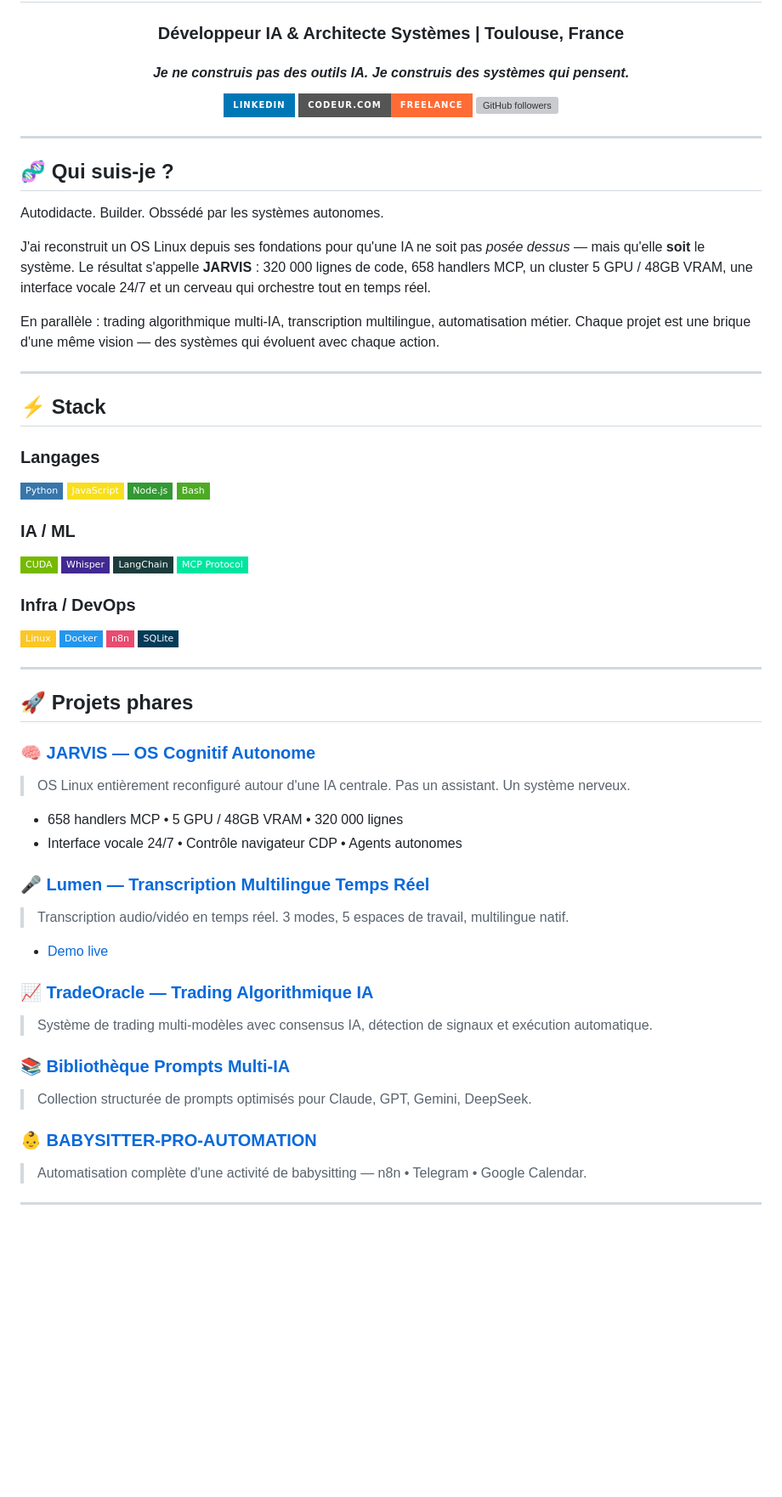
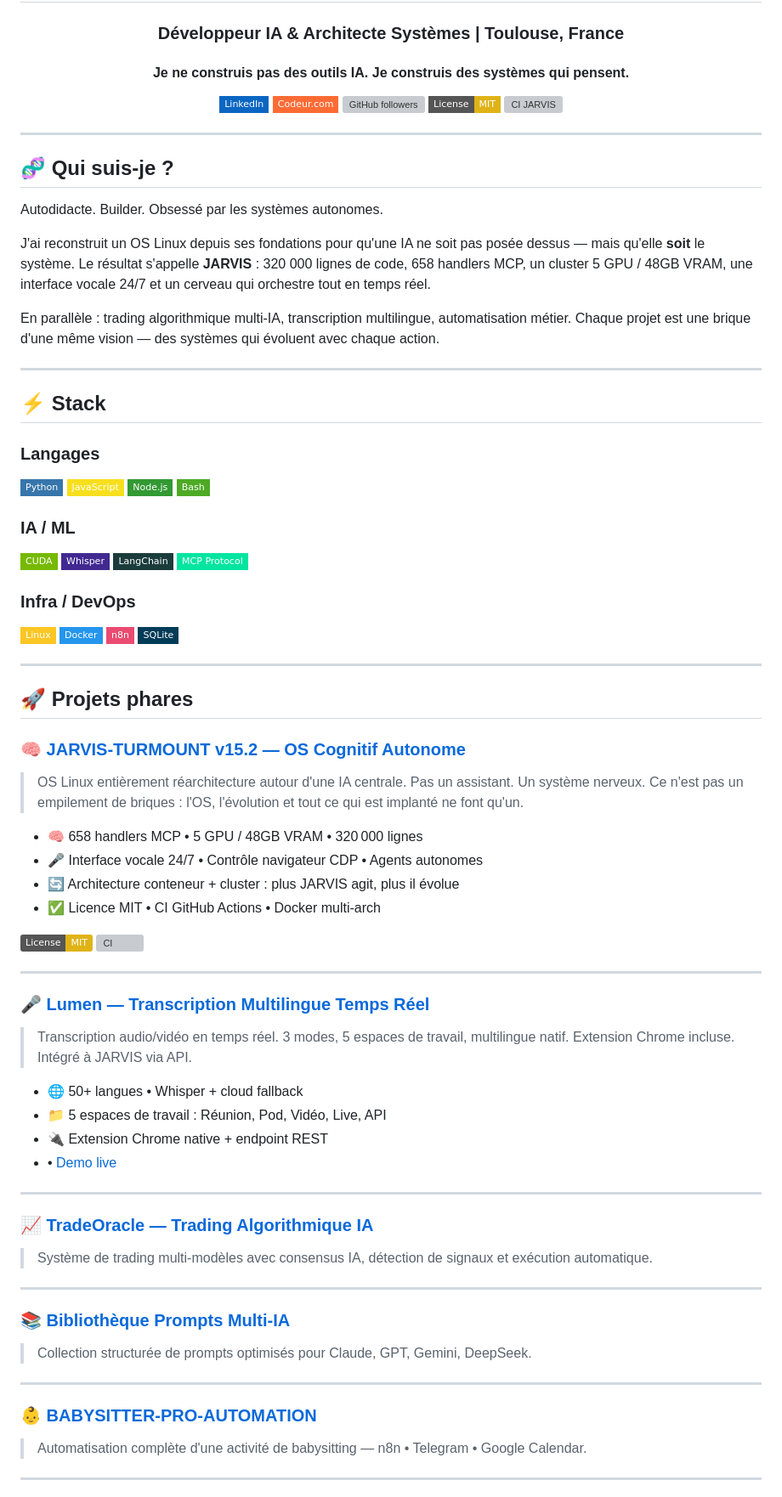
Before and after one commit to Turbo31150/Turbo31150, a Markdown page: README.md, the part around one of its changes. Shown at 85% size. GitHub-like rendering; badges without logos; blank space fills up the shorter version; grey boxes are pictures that could not be loaded.

Commit message:
docs: update profile README - fix Codeur link, add CI/MIT badges on JARVIS, enrich Lumen

```diff
--- a/README.md
+++ b/README.md
@@ -4,11 +4,13 @@
 
 ### Développeur IA & Architecte Systèmes | Toulouse, France
 
-#### *Je ne construis pas des outils IA. Je construis des systèmes qui pensent.*
+#### Je ne construis pas des outils IA. Je construis des systèmes qui pensent.
 
-[![LinkedIn](https://img.shields.io/badge/LinkedIn-0077B5?style=for-the-badge&logo=linkedin&logoColor=white)](https://www.linkedin.com/in/franck-hlb-80bb231b1/)
-[![Codeur.com](https://img.shields.io/badge/Codeur.com-Freelance-FF6B35?style=for-the-badge)](https://www.codeur.com/-6666zlkh)
-[![GitHub followers](https://img.shields.io/github/followers/Turbo31150?style=for-the-badge&logo=github&logoColor=white)](https://github.com/Turbo31150)
+[![LinkedIn](https://img.shields.io/badge/LinkedIn-0A66C2?style=flat-square&logo=linkedin&logoColor=white)](https://www.linkedin.com/in/franck-hlb-80bb231b1/)
+[![Codeur.com](https://img.shields.io/badge/Codeur.com-FF6B35?style=flat-square)](https://www.codeur.com/-6666zlkh)
+[![GitHub followers](https://img.shields.io/github/followers/Turbo31150?style=flat-square&logo=github)](https://github.com/Turbo31150)
+[![JARVIS MIT](https://img.shields.io/badge/License-MIT-yellow.svg?style=flat-square)](https://github.com/Turbo31150/jarvis-linux/blob/main/LICENSE)
+[![CI JARVIS](https://github.com/Turbo31150/jarvis-linux/actions/workflows/ci.yml/badge.svg)](https://github.com/Turbo31150/jarvis-linux/actions/workflows/ci.yml)
 
 </div>
 
@@ -16,9 +18,9 @@
 
 ## 🧬 Qui suis-je ?
 
-Autodidacte. Builder. Obssédé par les systèmes autonomes.
+Autodidacte. Builder. Obsessé par les systèmes autonomes.
 
-J'ai reconstruit un OS Linux depuis ses fondations pour qu'une IA ne soit pas *posée dessus* — mais qu'elle **soit** le système. Le résultat s'appelle **JARVIS** : 320 000 lignes de code, 658 handlers MCP, un cluster 5 GPU / 48GB VRAM, une interface vocale 24/7 et un cerveau qui orchestre tout en temps réel.
+J'ai reconstruit un OS Linux depuis ses fondations pour qu'une IA ne soit pas posée dessus — mais qu'elle **soit** le système. Le résultat s'appelle **JARVIS** : 320 000 lignes de code, 658 handlers MCP, un cluster 5 GPU / 48GB VRAM, une interface vocale 24/7 et un cerveau qui orchestre tout en temps réel.
 
 En parallèle : trading algorithmique multi-IA, transcription multilingue, automatisation métier. Chaque projet est une brique d'une même vision — des systèmes qui évoluent avec chaque action.
 
@@ -48,22 +50,47 @@ En parallèle : trading algorithmique multi-IA, transcription multilingue, autom
 
 ## 🚀 Projets phares
 
-### 🧠 [JARVIS — OS Cognitif Autonome](https://github.com/Turbo31150/jarvis-linux)
-> OS Linux entièrement reconfiguré autour d'une IA centrale. Pas un assistant. Un système nerveux.
-- 658 handlers MCP • 5 GPU / 48GB VRAM • 320 000 lignes
-- Interface vocale 24/7 • Contrôle navigateur CDP • Agents autonomes
+### 🧠 [JARVIS-TURMOUNT v15.2 — OS Cognitif Autonome](https://github.com/Turbo31150/jarvis-linux)
+
+> OS Linux entièrement réarchitecture autour d'une IA centrale. Pas un assistant. Un système nerveux.
+> Ce n'est pas un empilement de briques : l'OS, l'évolution et tout ce qui est implanté ne font qu'un.
+
+- 🧠 658 handlers MCP • 5 GPU / 48GB VRAM • 320 000 lignes
+- 🎤 Interface vocale 24/7 • Contrôle navigateur CDP • Agents autonomes
+- 🔄 Architecture conteneur + cluster : plus JARVIS agit, plus il évolue
+- ✅ Licence MIT • CI GitHub Actions • Docker multi-arch
+
+[![License: MIT](https://img.shields.io/badge/License-MIT-yellow.svg)](https://github.com/Turbo31150/jarvis-linux/blob/main/LICENSE)
+[![CI](https://github.com/Turbo31150/jarvis-linux/actions/workflows/ci.yml/badge.svg)](https://github.com/Turbo31150/jarvis-linux/actions/workflows/ci.yml)
+
+---
 
 ### 🎤 [Lumen — Transcription Multilingue Temps Réel](https://github.com/Turbo31150/lumen-transcription-multilangue)
+
 > Transcription audio/vidéo en temps réel. 3 modes, 5 espaces de travail, multilingue natif.
-- [Demo live](https://turbo31150.github.io/lumen-transcription-multilangue/)
+> Extension Chrome incluse. Intégré à JARVIS via API.
+
+- 🌐 50+ langues • Whisper + cloud fallback
+- 📁 5 espaces de travail : Réunion, Pod, Vidéo, Live, API
+- 🔌 Extension Chrome native + endpoint REST
+- • [Demo live](https://turbo31150.github.io/lumen-transcription-multilangue/)
+
+---
 
 ### 📈 [TradeOracle — Trading Algorithmique IA](https://github.com/Turbo31150/TradeOracle)
+
 > Système de trading multi-modèles avec consensus IA, détection de signaux et exécution automatique.
 
+---
+
 ### 📚 [Bibliothèque Prompts Multi-IA](https://github.com/Turbo31150/bibliotheque-prompts-multi-ia)
+
 > Collection structurée de prompts optimisés pour Claude, GPT, Gemini, DeepSeek.
 
+---
+
 ### 👶 [BABYSITTER-PRO-AUTOMATION](https://github.com/Turbo31150/BABYSITTER-PRO-AUTOMATION)
+
 > Automatisation complète d'une activité de babysitting — n8n • Telegram • Google Calendar.
 
 ---
```
Also changed, not shown: other parts of README.md (+2 -8 lines).
